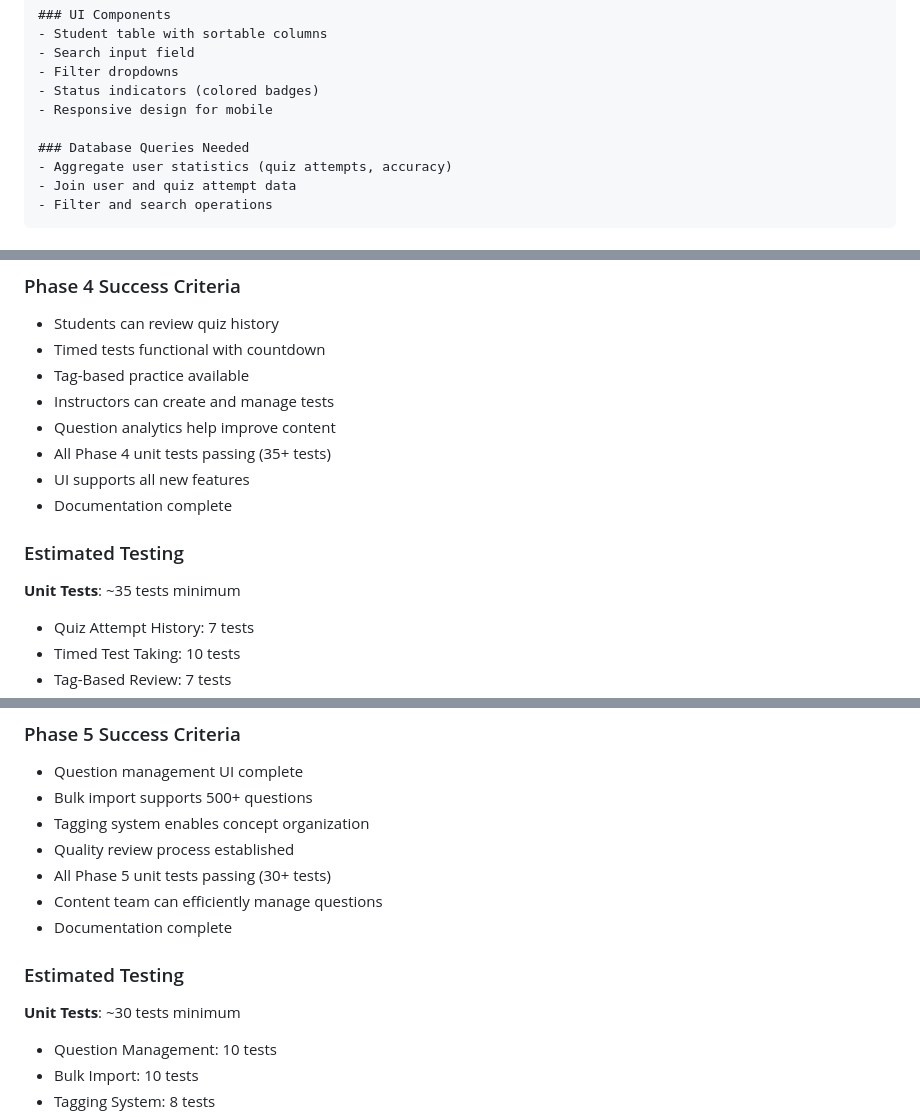
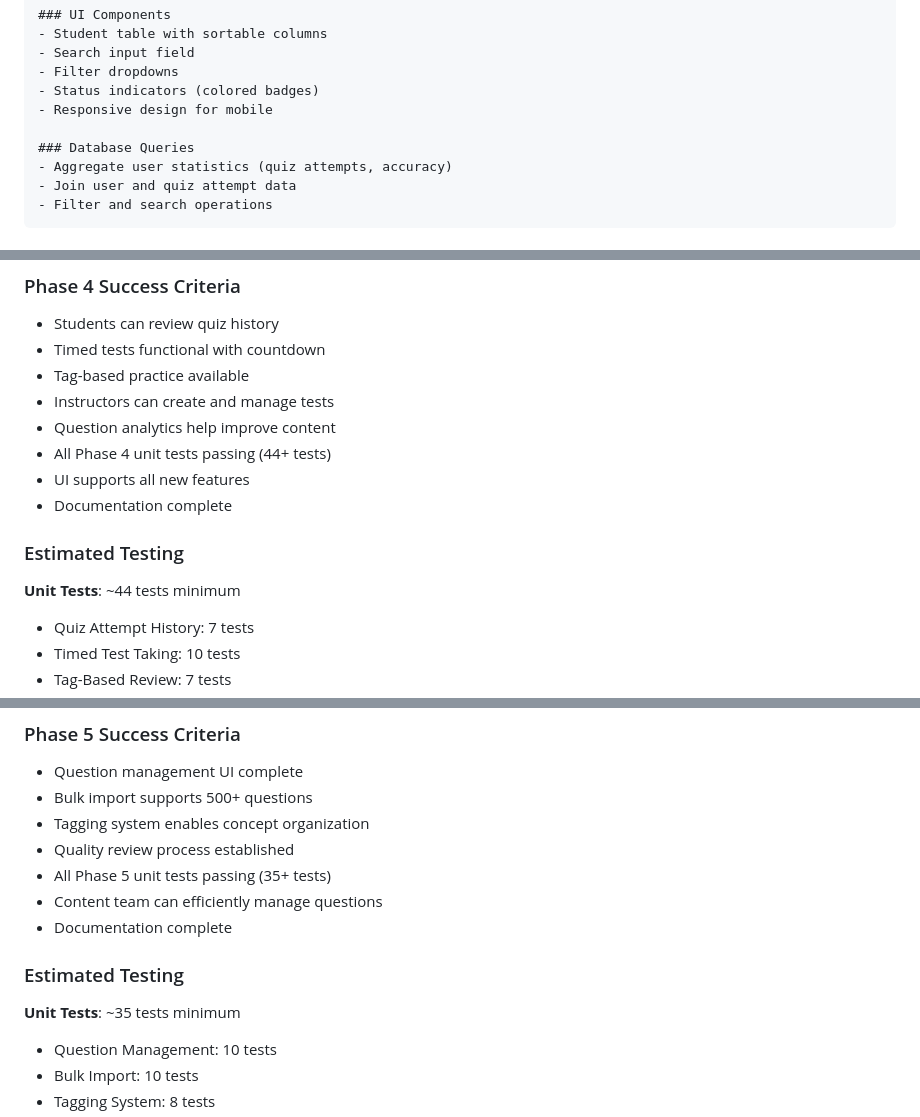
Before and after one commit to ZipCodeCore/zip-athena, a Markdown page: IMPLEMENTATION_PHASES.md, 3 parts joined by grey strips. Rendered like a GitHub page.

```diff
--- a/IMPLEMENTATION_PHASES.md
+++ b/IMPLEMENTATION_PHASES.md
@@ -75,7 +77,7 @@ Implement an instructor dashboard page that displays all registered students wit
 - Status indicators (colored badges)
 - Responsive design for mobile
 
-### Database Queries Needed
+### Database Queries
 - Aggregate user statistics (quiz attempts, accuracy)
 - Join user and quiz attempt data
 - Filter and search operations
@@ -581,12 +583,12 @@ Provide instructors with analytics on how questions perform, helping identify qu
 - Tag-based practice available
 - Instructors can create and manage tests
 - Question analytics help improve content
-- All Phase 4 unit tests passing (35+ tests)
+- All Phase 4 unit tests passing (44+ tests)
 - UI supports all new features
 - Documentation complete
 
 ### Estimated Testing
-**Unit Tests**: ~35 tests minimum
+**Unit Tests**: ~44 tests minimum
 - Quiz Attempt History: 7 tests
 - Timed Test Taking: 10 tests
 - Tag-Based Review: 7 tests
@@ -871,12 +873,12 @@ Implement a quality review queue for flagged questions, enabling content admins
 - Bulk import supports 500+ questions
 - Tagging system enables concept organization
 - Quality review process established
-- All Phase 5 unit tests passing (30+ tests)
+- All Phase 5 unit tests passing (35+ tests)
 - Content team can efficiently manage questions
 - Documentation complete
 
 ### Estimated Testing
-**Unit Tests**: ~30 tests minimum
+**Unit Tests**: ~35 tests minimum
 - Question Management: 10 tests
 - Bulk Import: 10 tests
 - Tagging System: 8 tests
```
Also changed, not shown: other parts of IMPLEMENTATION_PHASES.md (+18 -7 lines).
